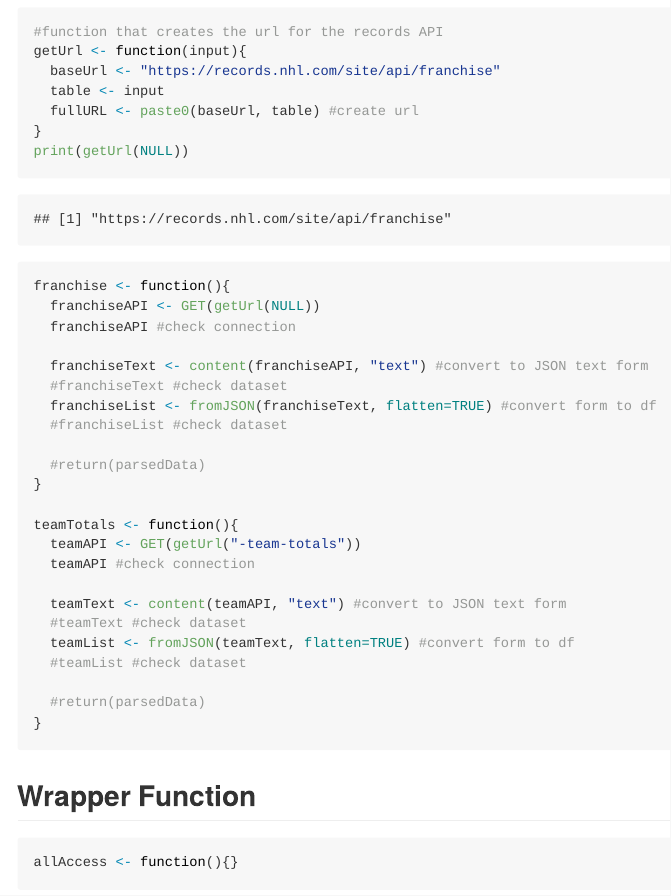
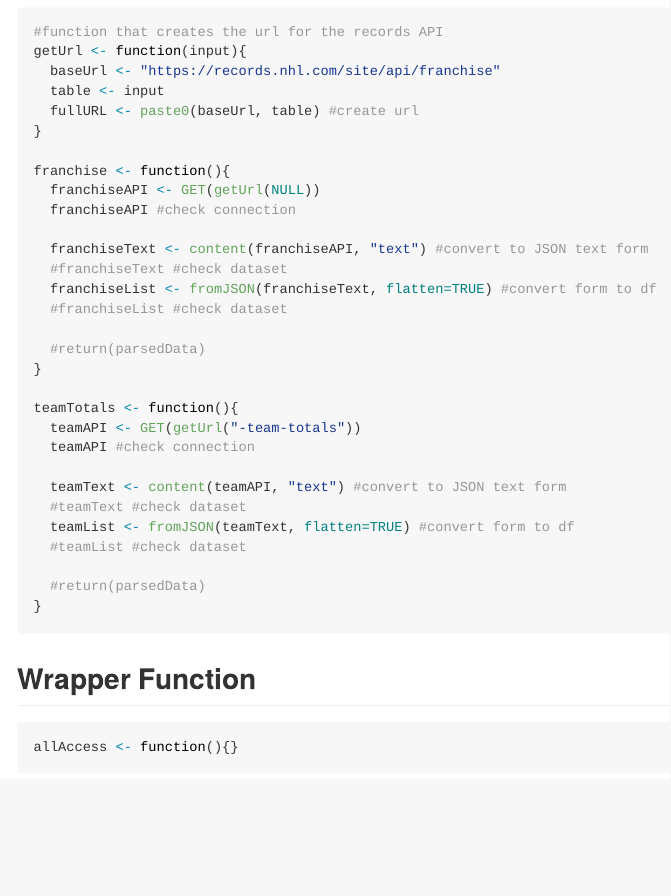
Before and after one commit to kmlopez12/ST558-Project1, an R Markdown document (Project1_kmlopez_18Sep20.Rmd): the page in a window 1100 px wide, from 680 px down. Rendered offline with R 4.5, knitr and Pandoc, with nearby package versions.

Commit message:
preview progress on first 2 functions again

```diff
--- a/Project1_kmlopez_18Sep20.Rmd
+++ b/Project1_kmlopez_18Sep20.Rmd
@@ -36,7 +36,6 @@ getUrl <- function(input){
   table <- input
   fullURL <- paste0(baseUrl, table) #create url
 }
-print(getUrl(NULL))
 
 franchise <- function(){
   franchiseAPI <- GET(getUrl(NULL))
```
Also changed, not shown: README.md.
